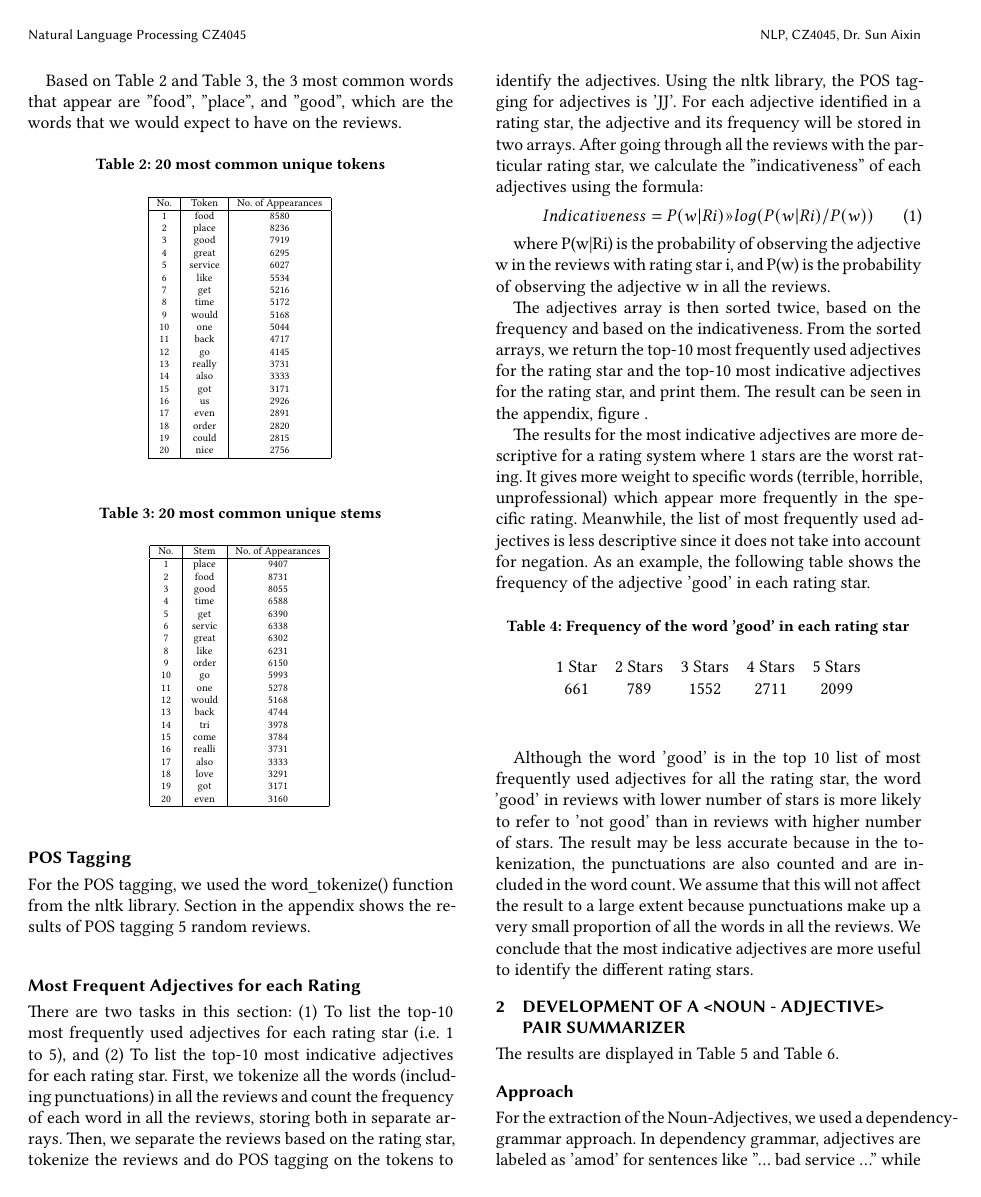
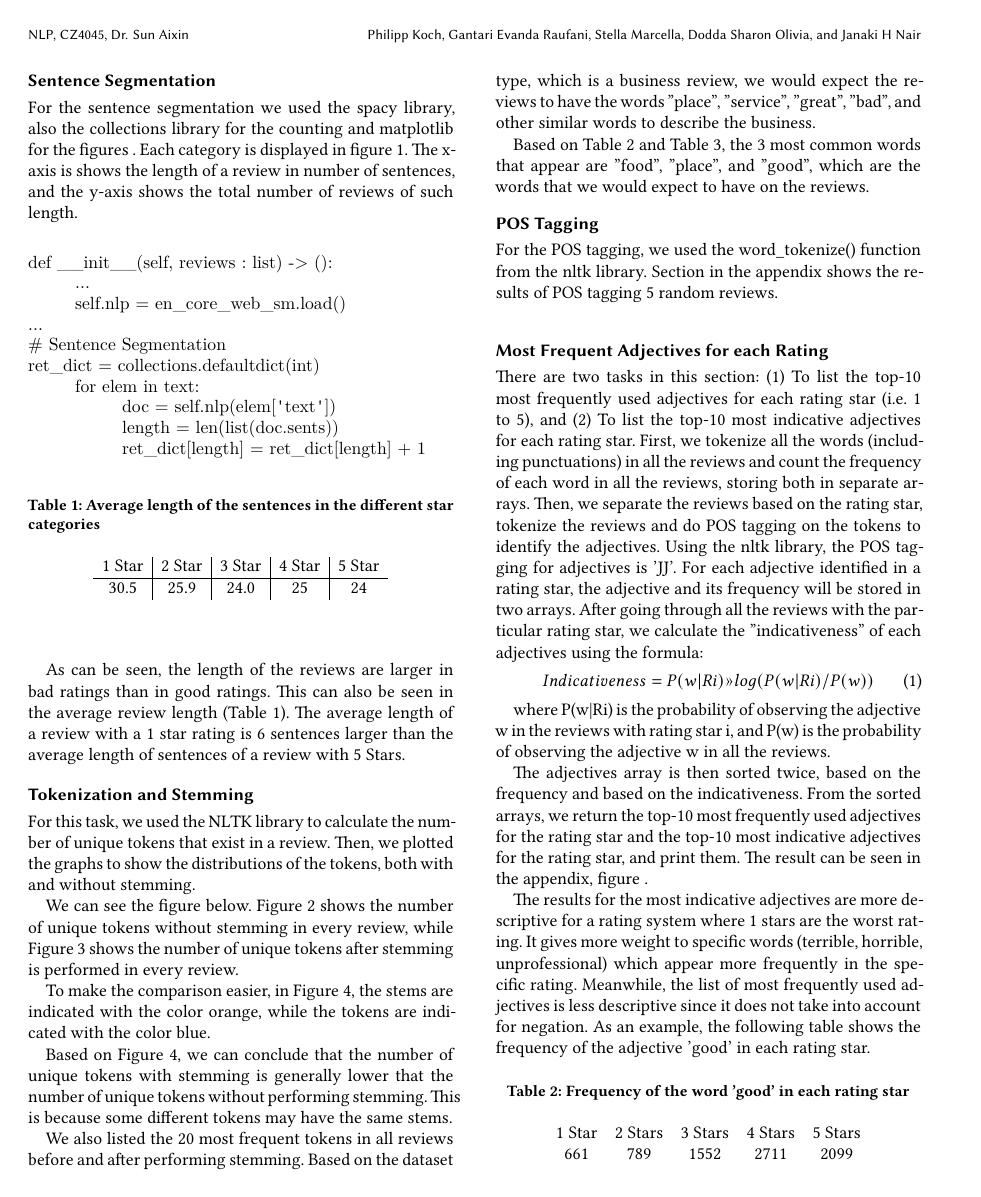
Before and after one commit to LazerLambda/NLPG20C, a LaTeX problem sheet (AssignmenTex/acmart/Assignment.tex, which reads AssignmenTex/acmart/TokenizationStemming.tex): page 3 of 9 before the commit and page 2 of 8 after it. Compiled offline with XeLaTeX.

```diff
--- a/AssignmenTex/acmart/TokenizationStemming.tex
+++ b/AssignmenTex/acmart/TokenizationStemming.tex
@@ -34,65 +11,0 @@
-\begin{table}[!h]
-    \tiny
-    \centering
-    \caption{20 most common unique tokens}
-    \begin{tabular}{|c|c|c|}
-        \hline
-        No. & Token & No. of Appearances  \\
-        \hline
-        1 & food & 8580 \\
-        2 & place & 8236 \\
-        3 & good & 7919 \\
-        4 & great & 6295 \\
-        5 & service & 6027 \\
-        6 & like & 5534 \\
-        7 & get & 5216 \\
-        8 & time & 5172 \\
-        9 & would & 5168 \\
-        10 & one & 5044 \\
-        11 & back & 4717 \\
-        12 & go & 4145 \\
-        13 & really & 3731 \\
-        14 & also & 3333 \\
-        15 & got & 3171 \\
-        16 & us & 2926 \\
-        17 & even & 2891 \\
-        18 & order & 2820 \\
-        19 & could & 2815 \\
-        20 & nice & 2756 \\
-        \hline
-    \end{tabular}
-    \label{tab:most_common_tokens}
-\end{table}
-
-\begin{table}[!h]
-    \tiny
-    \centering
-    \caption{20 most common unique stems}
-    \begin{tabular}{|c|c|c|}
-        \hline
-        No. & Stem & No. of Appearances  \\
-        \hline
-        1 & place & 9407 \\
-        2 & food & 8731 \\
-        3 & good & 8055 \\
-        4 & time & 6588 \\
-        5 & get & 6390 \\
-        6 & servic & 6338 \\
-        7 & great & 6302 \\
-        8 & like & 6231 \\
-        9 & order & 6150 \\
-        10 & go & 5993 \\
-        11 & one & 5278 \\
-        12 & would & 5168 \\
-        13 & back & 4744 \\
-        14 & tri & 3978 \\
-        15 & come & 3784 \\
-        16 & realli & 3731 \\
-        17 & also & 3333 \\
-        18 & love & 3291 \\
-        19 & got & 3171 \\
-        20 & even & 3160\\
-        \hline
-    \end{tabular}
-    \label{tab:most_common_stems}
-\end{table}
```
Also changed, not shown: AssignmenTex/acmart/TokenizationStemming.tex (22 more changed lines).
